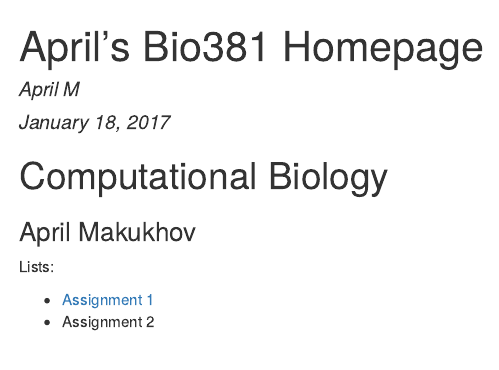
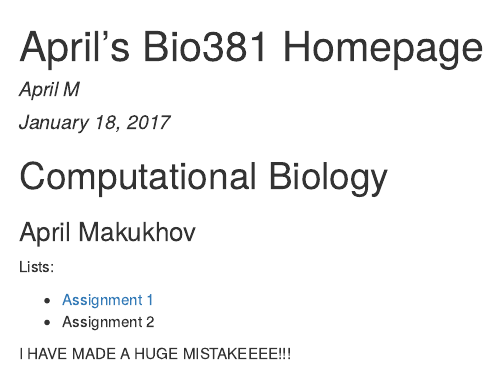
Before and after one commit to amakukhov/Bio381, an R Markdown document (index.Rmd): the page in a window 1100 px wide, from its top. The pictures show the output file index.html that the author committed with the source, opened offline.

Commit message:
made practice mistake

```diff
--- a/index.Rmd
+++ b/index.Rmd
@@ -13,3 +13,5 @@ Lists:
 
 * [Assignment 1](test.html)
 * Assignment 2
+
+I HAVE MADE A HUGE MISTAKEEEE!!!
```
Also changed, not shown: index.html.
